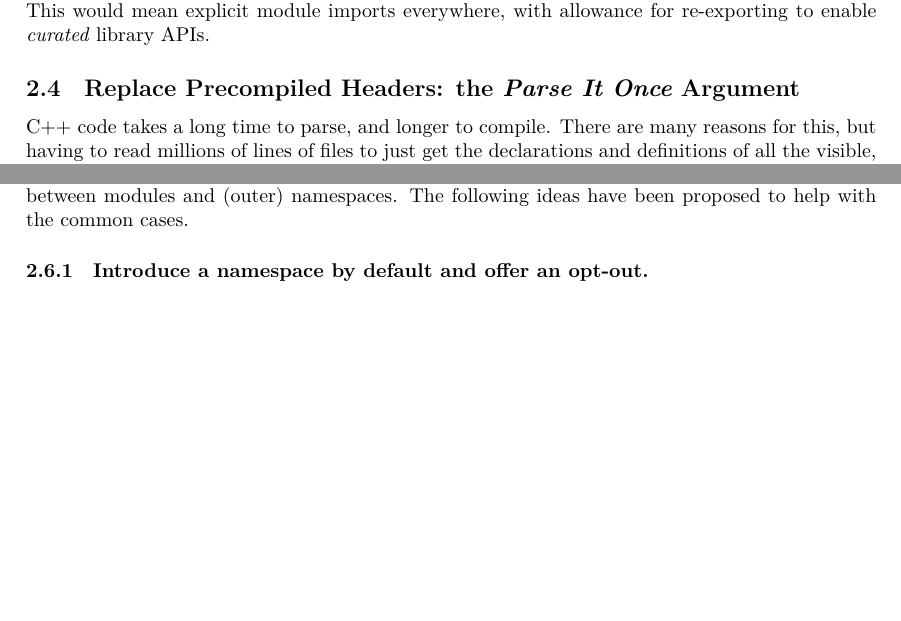
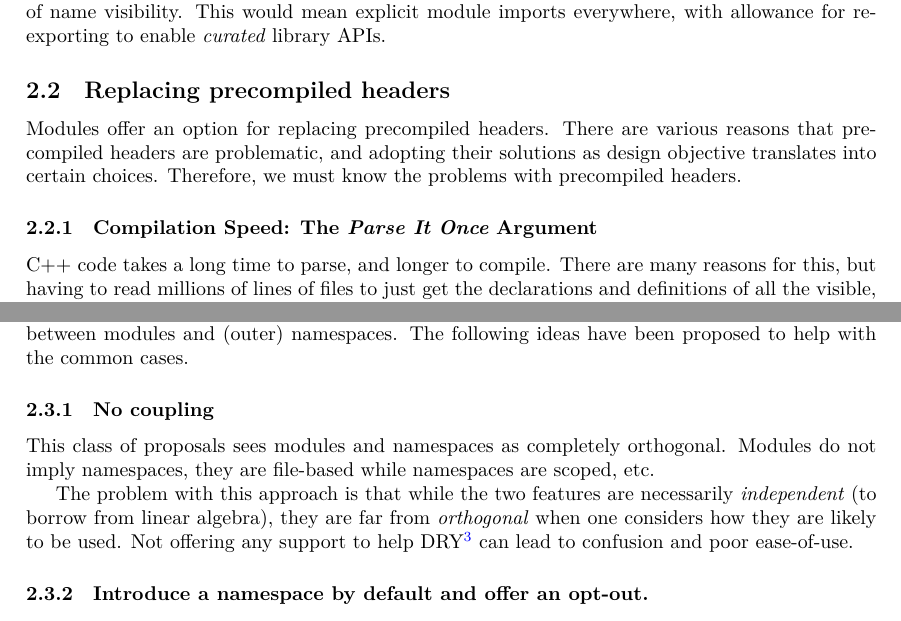
Before and after one commit to atomgalaxy/isocpp-proposals, a LaTeX document (modules/modules.tex): two parts of pages 2 and 3 of 4 before the commit and two parts of pages 2 and 3 of 5 after it, joined at a grey line, cut so that both start at the same text, the shorter picture padded with empty space. Compiled offline with XeLaTeX.

Commit message:
Added explanations to some sections and reworked structure.

```diff
--- a/modules/modules.tex
+++ b/modules/modules.tex
@@ -134,3 +141,4 @@ The ``better-precompiled-headers'' approach dictates transitive name
 visibility. Namespaces remain the (only) method by which name visibility is
 managed, and modules are completely orthogonal.
 
+\paragraph{Pro intransitive}
@@ -140,7 +147,14 @@ The existing practice from almost all other languages dictates non-transitivity
 of name visibility. This would mean explicit module imports everywhere, with
 allowance for re-exporting to enable \emph{curated} library APIs.
 
-\subsection{Replace Precompiled Headers: the \emph{Parse It Once} Argument}
+
+\subsection{Replacing precompiled headers}
+Modules offer an option for replacing precompiled headers. There are various
+reasons that precompiled headers are problematic, and adopting their solutions
+as design objective translates into certain choices. Therefore, we must know the
+problems with precompiled headers.
+
+\subsubsection{Compilation Speed: The \emph{Parse It Once} Argument}
 
 C++ code takes a long time to parse, and longer to compile. There are many
 reasons for this, but having to read millions of lines of files to just get the
@@ -178,6 +192,18 @@ namespaces may need to be orthogonal.
 Although the concepts may be orthogonal, many expect that there will be a
 strong correlation between modules and (outer) namespaces. The following ideas
 have been proposed to help with the common cases.
+
+\subsubsection{No coupling}
+
+This class of proposals sees modules and namespaces as completely orthogonal.
+Modules do not imply namespaces, they are file-based while namespaces are
+scoped, etc.
+
+The problem with this approach is that while the two features are necessarily
+\emph{independent} (to borrow from linear algebra), they are far from
+\emph{orthogonal} when one considers how they are likely to be used. Not
+offering any support to help DRY\footnote{Don't Repeat Yourself} can lead to
+confusion and poor ease-of-use.
 
 
 \subsubsection{Introduce a namespace by default and offer an opt-out.}
```
Also changed, not shown: modules/modules.pdf, modules/modules.tex (29 more changed lines).
